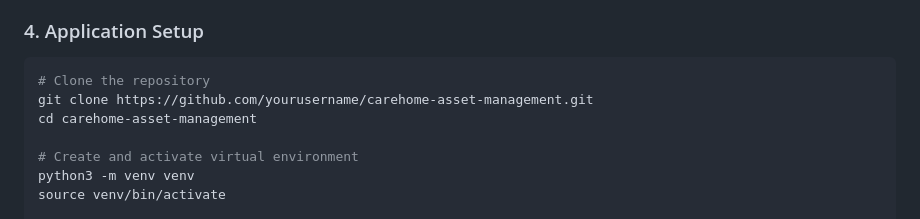
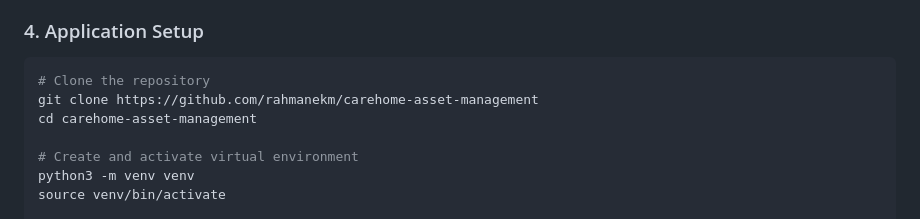
Before and after one commit to rahmanekm/carehome-asset-management, a Markdown page: README.md, the part around the change. GitHub-like rendering.

````diff
--- a/README.md
+++ b/README.md
@@ -62,7 +62,7 @@ FLUSH PRIVILEGES;
 
 ```bash
 # Clone the repository
-git clone https://github.com/yourusername/carehome-asset-management.git
+git clone https://github.com/rahmanekm/carehome-asset-management
 cd carehome-asset-management
 
 # Create and activate virtual environment
````
